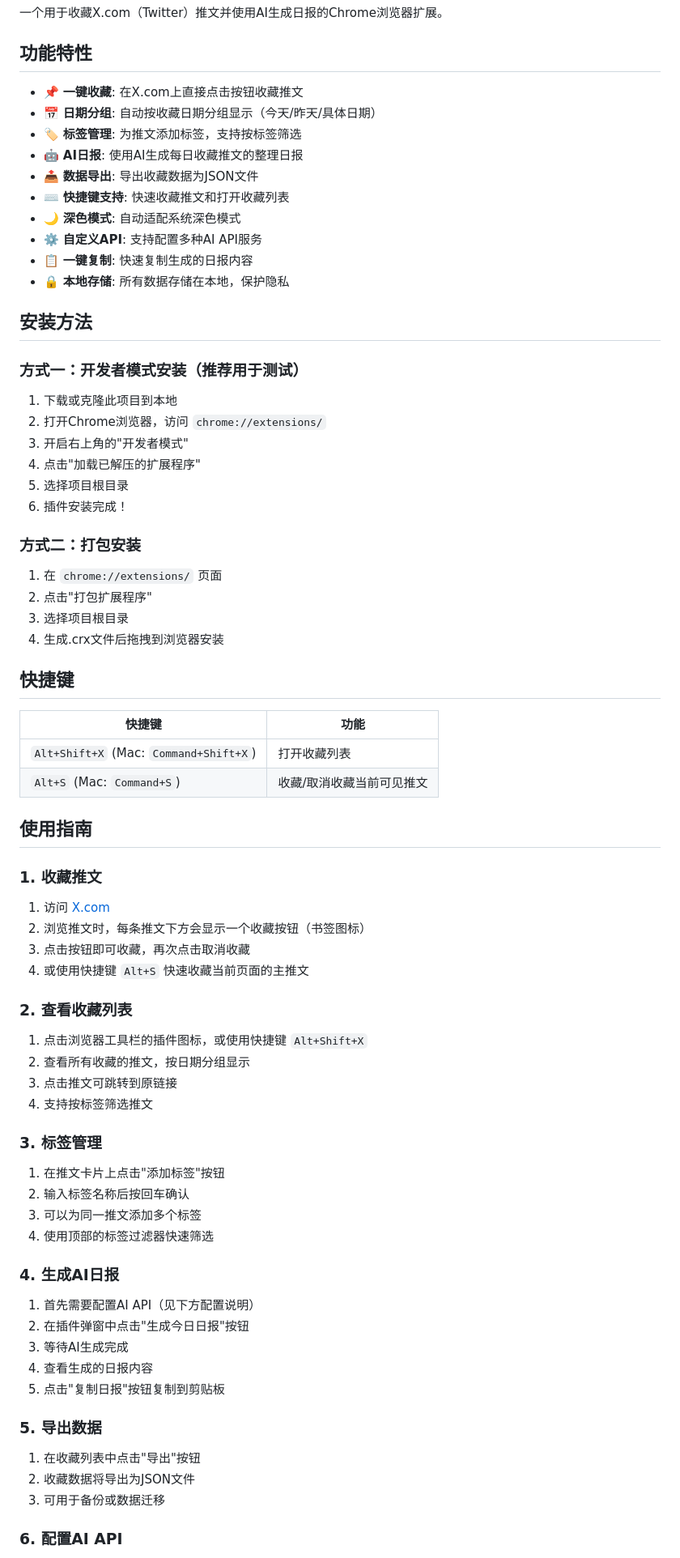
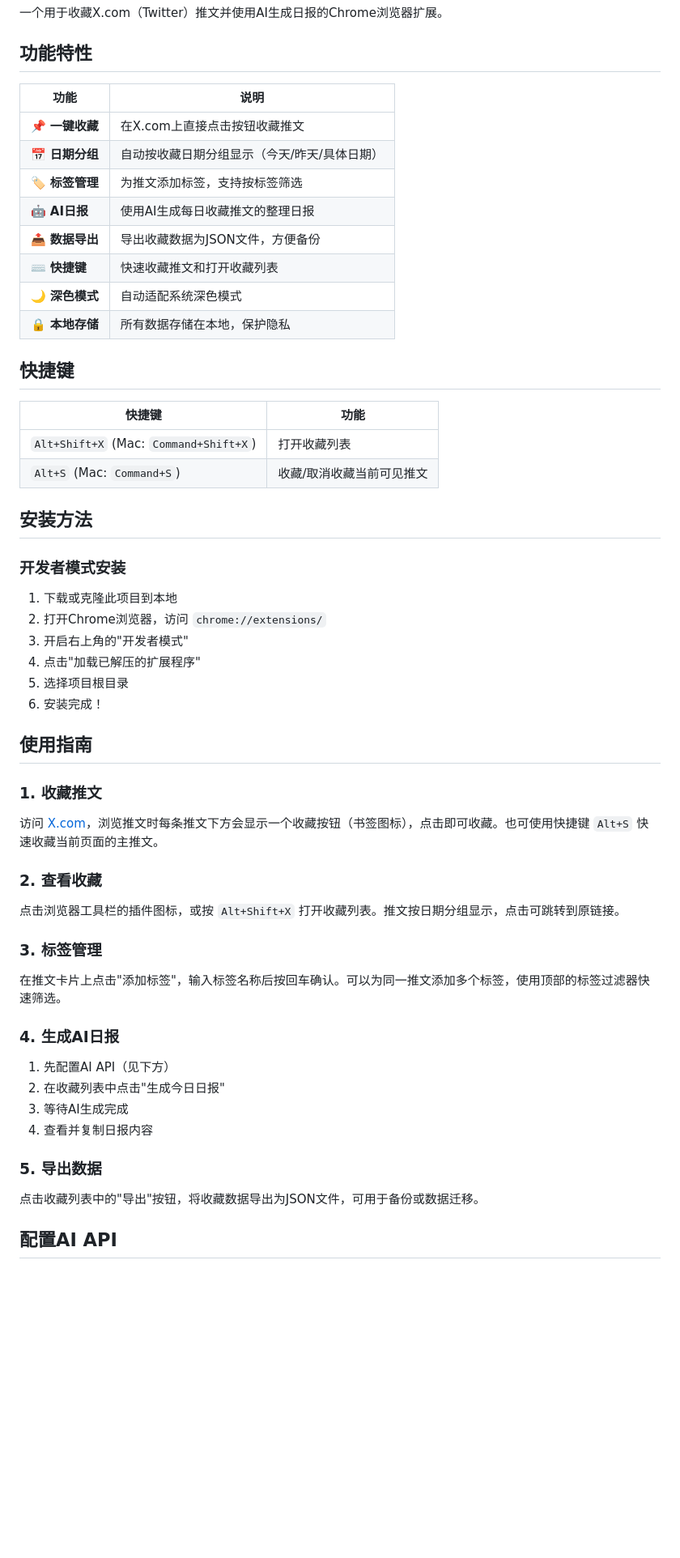
Before and after one commit to Clay408/x-tweet-collector, a Markdown page: README.md, the part around one of its changes. Shown at 81% size. Drawn GitHub-style; blank space fills up the shorter version.

```diff
--- a/README.md
+++ b/README.md
@@ -4,34 +4,16 @@
 
 ## 功能特性
 
-- 📌 **一键收藏**: 在X.com上直接点击按钮收藏推文
-- 📅 **日期分组**: 自动按收藏日期分组显示（今天/昨天/具体日期）
-- 🏷️ **标签管理**: 为推文添加标签，支持按标签筛选
-- 🤖 **AI日报**: 使用AI生成每日收藏推文的整理日报
-- 📤 **数据导出**: 导出收藏数据为JSON文件
-- ⌨️ **快捷键支持**: 快速收藏推文和打开收藏列表
-- 🌙 **深色模式**: 自动适配系统深色模式
-- ⚙️ **自定义API**: 支持配置多种AI API服务
-- 📋 **一键复制**: 快速复制生成的日报内容
-- 🔒 **本地存储**: 所有数据存储在本地，保护隐私
-
-## 安装方法
-
-### 方式一：开发者模式安装（推荐用于测试）
-
-1. 下载或克隆此项目到本地
-2. 打开Chrome浏览器，访问 `chrome://extensions/`
-3. 开启右上角的"开发者模式"
-4. 点击"加载已解压的扩展程序"
-5. 选择项目根目录
-6. 插件安装完成！
-
-### 方式二：打包安装
-
-1. 在 `chrome://extensions/` 页面
-2. 点击"打包扩展程序"
-3. 选择项目根目录
-4. 生成.crx文件后拖拽到浏览器安装
+| 功能 | 说明 |
+|------|------|
+| 📌 **一键收藏** | 在X.com上直接点击按钮收藏推文 |
+| 📅 **日期分组** | 自动按收藏日期分组显示（今天/昨天/具体日期） |
+| 🏷️ **标签管理** | 为推文添加标签，支持按标签筛选 |
+| 🤖 **AI日报** | 使用AI生成每日收藏推文的整理日报 |
+| 📤 **数据导出** | 导出收藏数据为JSON文件，方便备份 |
+| ⌨️ **快捷键** | 快速收藏推文和打开收藏列表 |
+| 🌙 **深色模式** | 自动适配系统深色模式 |
+| 🔒 **本地存储** | 所有数据存储在本地，保护隐私 |
 
 ## 快捷键
 
@@ -40,42 +22,41 @@
 | `Alt+Shift+X` (Mac: `Command+Shift+X`) | 打开收藏列表 |
 | `Alt+S` (Mac: `Command+S`) | 收藏/取消收藏当前可见推文 |
 
+## 安装方法
+
+### 开发者模式安装
+
+1. 下载或克隆此项目到本地
+2. 打开Chrome浏览器，访问 `chrome://extensions/`
+3. 开启右上角的"开发者模式"
+4. 点击"加载已解压的扩展程序"
+5. 选择项目根目录
+6. 安装完成！
+
 ## 使用指南
 
 ### 1. 收藏推文
 
-1. 访问 [X.com](https://x.com)
-2. 浏览推文时，每条推文下方会显示一个收藏按钮（书签图标）
-3. 点击按钮即可收藏，再次点击取消收藏
-4. 或使用快捷键 `Alt+S` 快速收藏当前页面的主推文
+访问 [X.com](https://x.com)，浏览推文时每条推文下方会显示一个收藏按钮（书签图标），点击即可收藏。也可使用快捷键 `Alt+S` 快速收藏当前页面的主推文。
 
-### 2. 查看收藏列表
+### 2. 查看收藏
 
-1. 点击浏览器工具栏的插件图标，或使用快捷键 `Alt+Shift+X`
-2. 查看所有收藏的推文，按日期分组显示
-3. 点击推文可跳转到原链接
-4. 支持按标签筛选推文
+点击浏览器工具栏的插件图标，或按 `Alt+Shift+X` 打开收藏列表。推文按日期分组显示，点击可跳转到原链接。
 
 ### 3. 标签管理
 
-1. 在推文卡片上点击"添加标签"按钮
-2. 输入标签名称后按回车确认
-3. 可以为同一推文添加多个标签
-4. 使用顶部的标签过滤器快速筛选
+在推文卡片上点击"添加标签"，输入标签名称后按回车确认。可以为同一推文添加多个标签，使用顶部的标签过滤器快速筛选。
 
 ### 4. 生成AI日报
 
-1. 首先需要配置AI API（见下方配置说明）
-2. 在插件弹窗中点击"生成今日日报"按钮
+1. 先配置AI API（见下方）
+2. 在收藏列表中点击"生成今日日报"
 3. 等待AI生成完成
-4. 查看生成的日报内容
-5. 点击"复制日报"按钮复制到剪贴板
+4. 查看并复制日报内容
 
 ### 5. 导出数据
 
-1. 在收藏列表中点击"导出"按钮
-2. 收藏数据将导出为JSON文件
-3. 可用于备份或数据迁移
+点击收藏列表中的"导出"按钮，将收藏数据导出为JSON文件，可用于备份或数据迁移。
 
-### 6. 配置AI API
+## 配置AI API
 
```
Also changed, not shown: other parts of README.md (+46 -130 lines).
